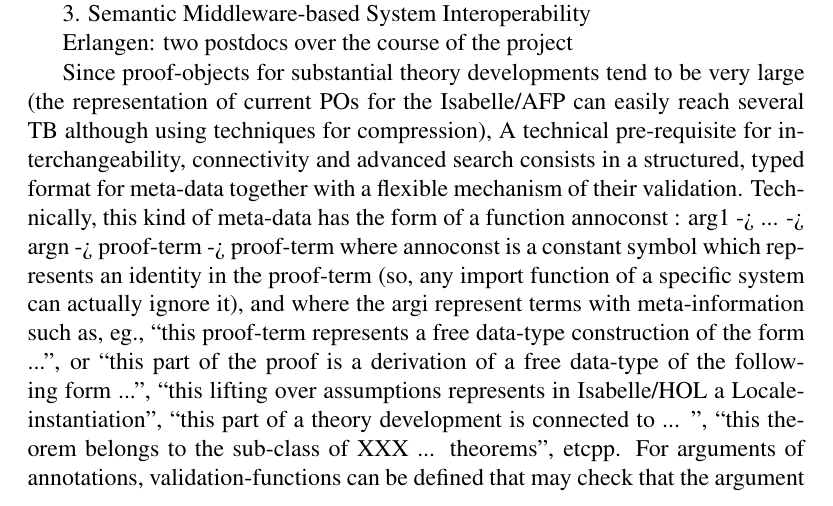
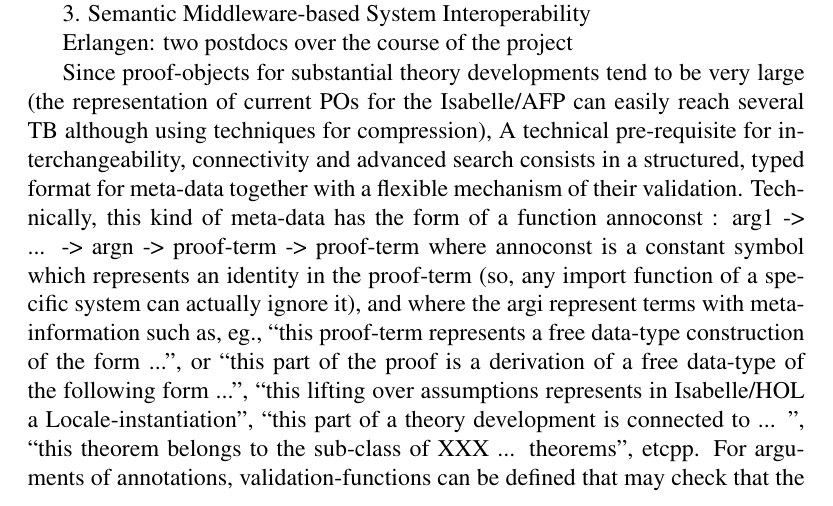
Before and after one commit to EUProofInfra/EUProofInfra, a LaTeX thesis (proposal/infraia/main.tex): part of page 20 of 27, cut so that both start at the same text. Compiled offline with pdfLaTeX.

Commit message:
proper support of UTF8

```diff
--- a/proposal/infraia/main.tex
+++ b/proposal/infraia/main.tex
@@ -1,5 +1,6 @@
 \documentclass[12pt]{book}
-
+\usepackage[utf8]{inputenc}
+\usepackage[T1]{fontenc}
 \usepackage{times}
 \usepackage{color}
 
```
